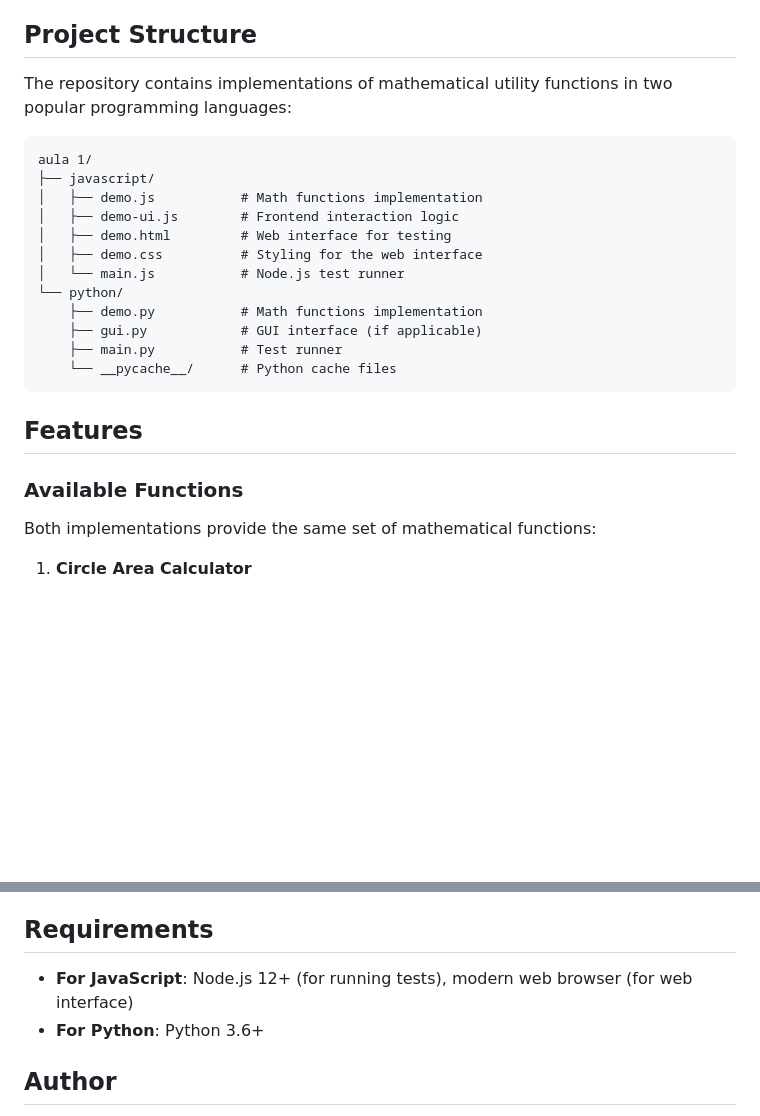
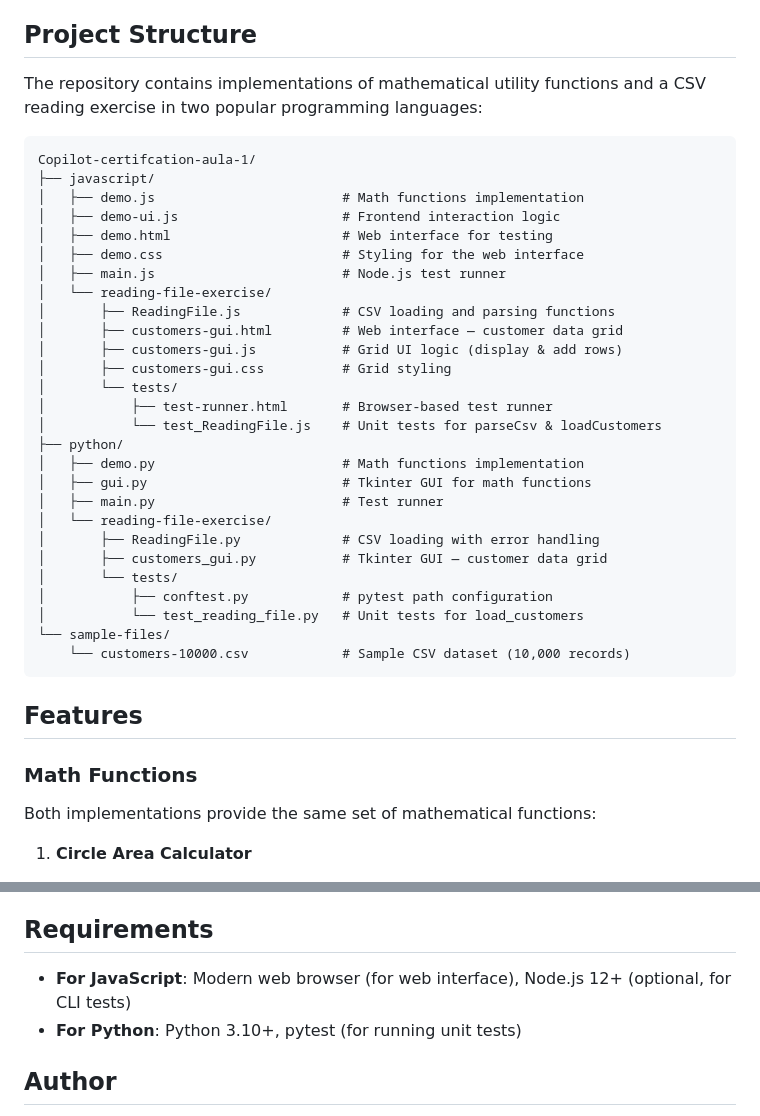
Before and after one commit to leosonic2/Copilot-certifcation-aula-1, a Markdown page: README.md, 2 parts joined by grey strips. Drawn GitHub-style; blank space fills up the shorter version.

Commit message:
(documentation): update README.md to include CSV reading exercise details and project structure enhancements

````diff
--- a/README.md
+++ b/README.md
@@ -6,26 +6,41 @@ This is an **educational project** designed for learning and training purposes a
 
 ## Project Structure
 
-The repository contains implementations of mathematical utility functions in two popular programming languages:
+The repository contains implementations of mathematical utility functions and a CSV reading exercise in two popular programming languages:
 
 ```
-aula 1/
+Copilot-certifcation-aula-1/
 ├── javascript/
-│   ├── demo.js           # Math functions implementation
-│   ├── demo-ui.js        # Frontend interaction logic
-│   ├── demo.html         # Web interface for testing
-│   ├── demo.css          # Styling for the web interface
-│   └── main.js           # Node.js test runner
-└── python/
-    ├── demo.py           # Math functions implementation
-    ├── gui.py            # GUI interface (if applicable)
-    ├── main.py           # Test runner
-    └── __pycache__/      # Python cache files
+│   ├── demo.js                        # Math functions implementation
+│   ├── demo-ui.js                     # Frontend interaction logic
+│   ├── demo.html                      # Web interface for testing
+│   ├── demo.css                       # Styling for the web interface
+│   ├── main.js                        # Node.js test runner
+│   └── reading-file-exercise/
+│       ├── ReadingFile.js             # CSV loading and parsing functions
+│       ├── customers-gui.html         # Web interface — customer data grid
+│       ├── customers-gui.js           # Grid UI logic (display & add rows)
+│       ├── customers-gui.css          # Grid styling
+│       └── tests/
+│           ├── test-runner.html       # Browser-based test runner
+│           └── test_ReadingFile.js    # Unit tests for parseCsv & loadCustomers
+├── python/
+│   ├── demo.py                        # Math functions implementation
+│   ├── gui.py                         # Tkinter GUI for math functions
+│   ├── main.py                        # Test runner
+│   └── reading-file-exercise/
+│       ├── ReadingFile.py             # CSV loading with error handling
+│       ├── customers_gui.py           # Tkinter GUI — customer data grid
+│       └── tests/
+│           ├── conftest.py            # pytest path configuration
+│           └── test_reading_file.py   # Unit tests for load_customers
+└── sample-files/
+    └── customers-10000.csv            # Sample CSV dataset (10,000 records)
 ```
 
 ## Features
 
-### Available Functions
+### Math Functions
 
 Both implementations provide the same set of mathematical functions:
 
@@ -144,8 +206,8 @@ This project demonstrates several key scenarios for GitHub Copilot:
 
 ## Requirements
 
-- **For JavaScript**: Node.js 12+ (for running tests), modern web browser (for web interface)
-- **For Python**: Python 3.6+
+- **For JavaScript**: Modern web browser (for web interface), Node.js 12+ (optional, for CLI tests)
+- **For Python**: Python 3.10+, pytest (for running unit tests)
 
 ## Author
 
````
Also changed, not shown: other parts of README.md (+62 -15 lines).
